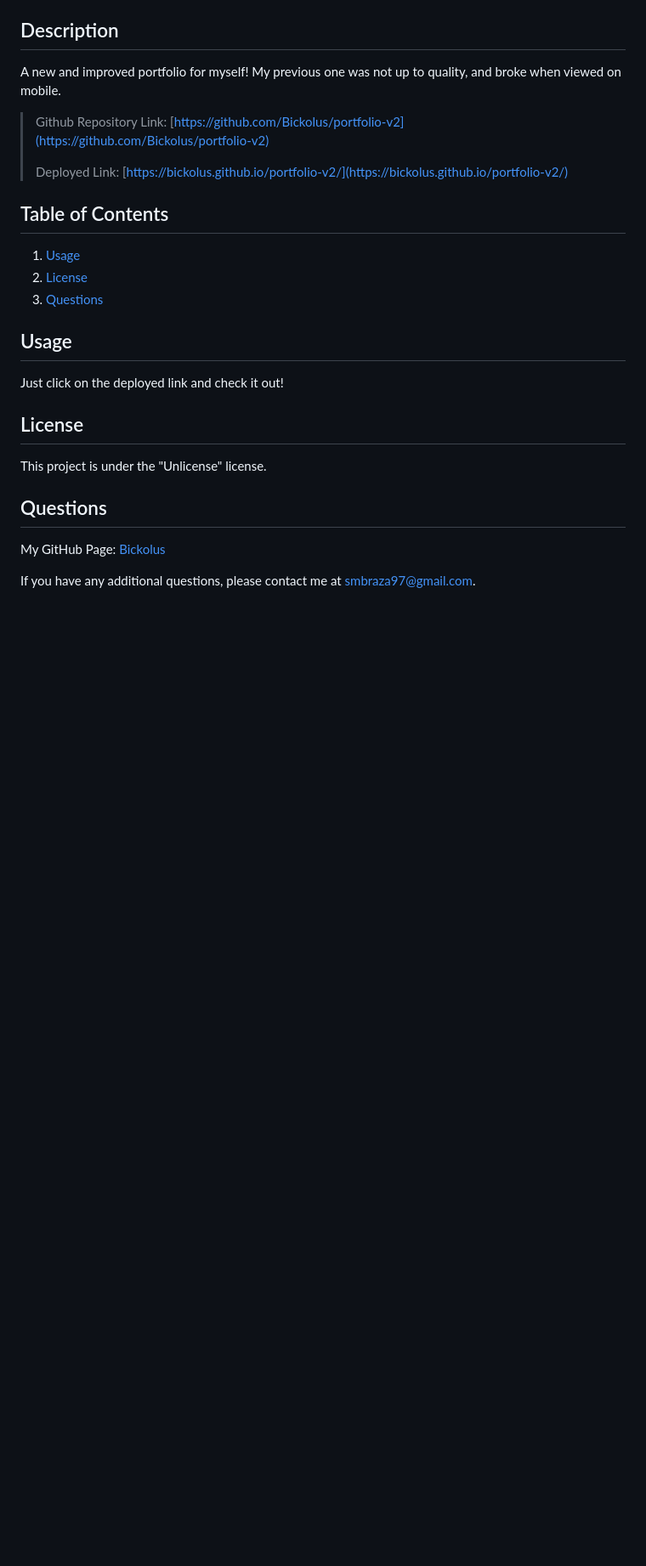
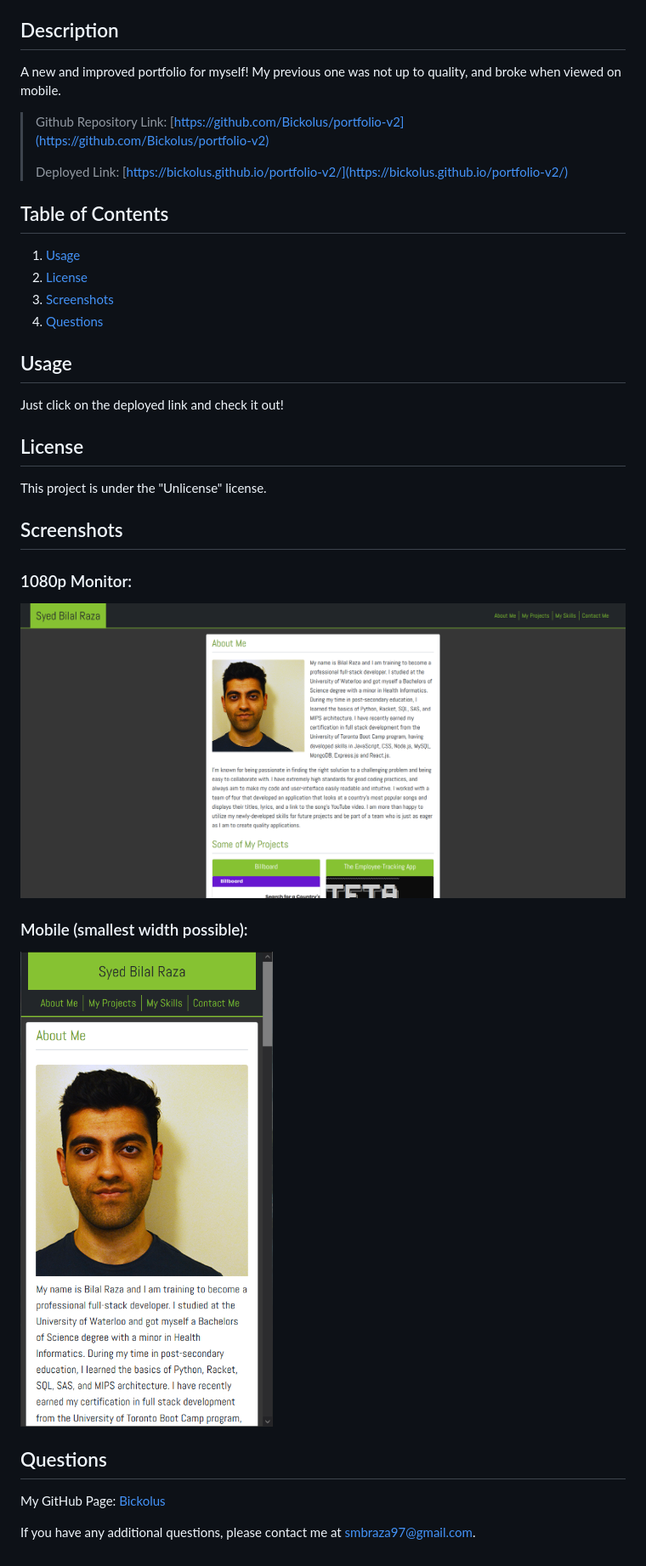
Before and after one commit to Bickolus/portfolio-v2, a Markdown page: README.md, the part around the change. Shown: that part at 85% size. Drawn GitHub-style; pictures changed too: screenshot1.png (added), screenshot2.png (added); blank space fills up the shorter version.

Commit message:
added screenshots for readme and made slight edit to index.html

```diff
--- a/README.md
+++ b/README.md
@@ -14,7 +14,8 @@ A new and improved portfolio for myself! My previous one was not up to quality,
 
 1. [Usage](#usage)
 2. [License](#license)
-3. [Questions](#questions)
+3. [Screenshots](#screenshots)
+4. [Questions](#questions)
 
 ## Usage
 
@@ -24,6 +25,14 @@ Just click on the deployed link and check it out!
 
 This project is under the "Unlicense" license.
 
+## Screenshots
+
+### 1080p Monitor:
+![Screenshot of the Portfolio in 1080p Resolution](./screenshot1.png)
+
+### Mobile (smallest width possible):
+![Screenshot of the Portfolio in Mobile Resolution](./screenshot2.png)
+
 ## Questions
 
 My GitHub Page: [Bickolus](https://github.com/Bickolus)
```
Also changed, not shown: 1 other file.
